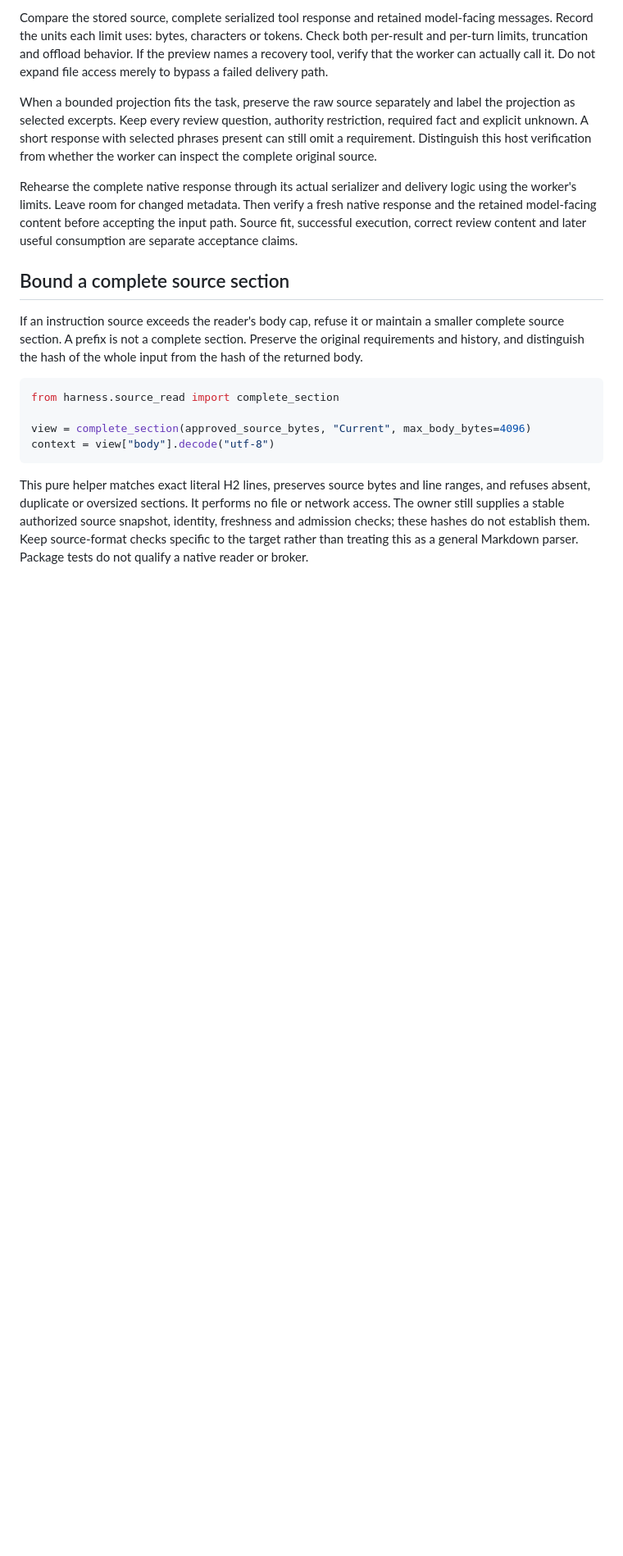
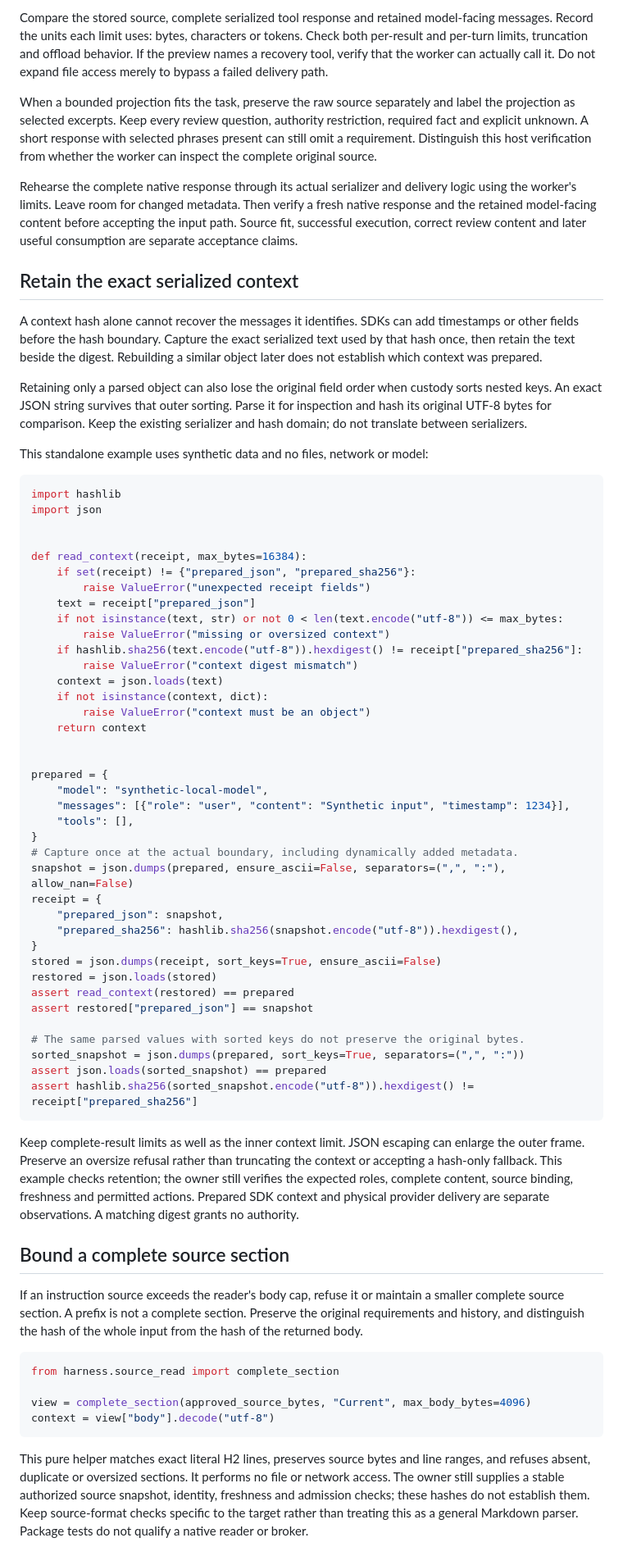
Before and after one commit to scruge1/lowvram-agentic-harness, a Markdown page: DIAGNOSTICS.md, the part around the change. Shown at 82% size. Rendered like a GitHub page; blank space fills up the shorter version.

Commit message:
docs: preserve exact serialized context through custody
Add a synthetic runnable example that retains original context JSON beside its digest, including metadata and field order.

````diff
--- a/DIAGNOSTICS.md
+++ b/DIAGNOSTICS.md
@@ -487,6 +487,68 @@ fresh native response and the retained model-facing content before accepting the
 input path. Source fit, successful execution, correct review content and later
 useful consumption are separate acceptance claims.
 
+## Retain the exact serialized context
+
+A context hash alone cannot recover the messages it identifies. SDKs can add
+timestamps or other fields before the hash boundary. Capture the exact serialized
+text used by that hash once, then retain the text beside the digest. Rebuilding a
+similar object later does not establish which context was prepared.
+
+Retaining only a parsed object can also lose the original field order when
+custody sorts nested keys. An exact JSON string survives that outer sorting.
+Parse it for inspection and hash its original UTF-8 bytes for comparison. Keep
+the existing serializer and hash domain; do not translate between serializers.
+
+This standalone example uses synthetic data and no files, network or model:
+
+```python
+import hashlib
+import json
+
+
+def read_context(receipt, max_bytes=16384):
+    if set(receipt) != {"prepared_json", "prepared_sha256"}:
+        raise ValueError("unexpected receipt fields")
+    text = receipt["prepared_json"]
+    if not isinstance(text, str) or not 0 < len(text.encode("utf-8")) <= max_bytes:
+        raise ValueError("missing or oversized context")
+    if hashlib.sha256(text.encode("utf-8")).hexdigest() != receipt["prepared_sha256"]:
+        raise ValueError("context digest mismatch")
+    context = json.loads(text)
+    if not isinstance(context, dict):
+        raise ValueError("context must be an object")
+    return context
+
+
+prepared = {
+    "model": "synthetic-local-model",
+    "messages": [{"role": "user", "content": "Synthetic input", "timestamp": 1234}],
+    "tools": [],
+}
+# Capture once at the actual boundary, including dynamically added metadata.
+snapshot = json.dumps(prepared, ensure_ascii=False, separators=(",", ":"), allow_nan=False)
+receipt = {
+    "prepared_json": snapshot,
+    "prepared_sha256": hashlib.sha256(snapshot.encode("utf-8")).hexdigest(),
+}
+stored = json.dumps(receipt, sort_keys=True, ensure_ascii=False)
+restored = json.loads(stored)
+assert read_context(restored) == prepared
+assert restored["prepared_json"] == snapshot
+
+# The same parsed values with sorted keys do not preserve the original bytes.
+sorted_snapshot = json.dumps(prepared, sort_keys=True, separators=(",", ":"))
+assert json.loads(sorted_snapshot) == prepared
+assert hashlib.sha256(sorted_snapshot.encode("utf-8")).hexdigest() != receipt["prepared_sha256"]
+```
+
+Keep complete-result limits as well as the inner context limit. JSON escaping
+can enlarge the outer frame. Preserve an oversize refusal rather than truncating
+the context or accepting a hash-only fallback. This example checks retention;
+the owner still verifies the expected roles, complete content, source binding,
+freshness and permitted actions. Prepared SDK context and physical provider
+delivery are separate observations. A matching digest grants no authority.
+
 ## Bound a complete source section
 
 If an instruction source exceeds the reader's body cap, refuse it or maintain a
````
Also changed, not shown: UPGRADES.md (+19 -0 lines).
